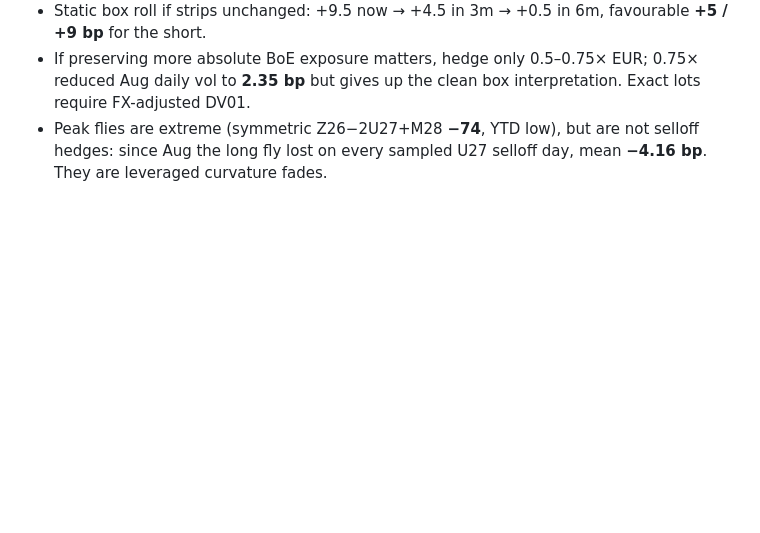
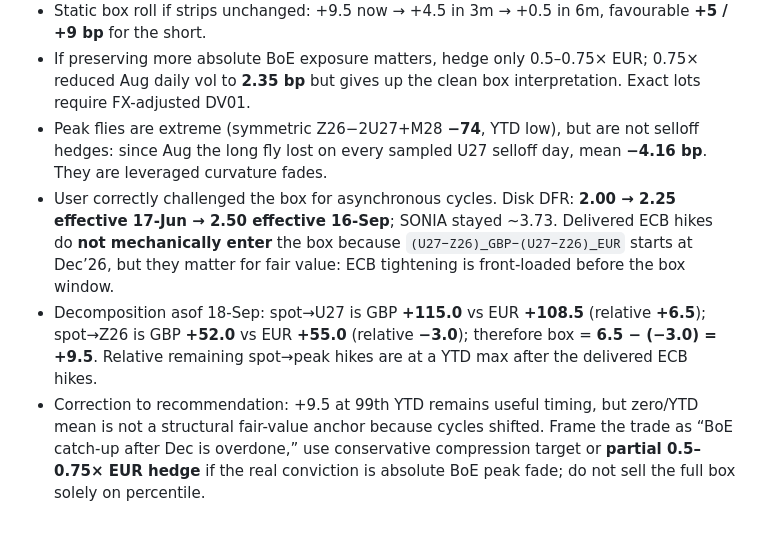
Before and after one commit to ALILODHI-cloud/STIR_trade_research, a Markdown page: memory/sessions/2026-09-21.md, the part around the change. Drawn GitHub-style; blank space fills up the shorter version.

Commit message:
Qualify BoE-EUR box for delivered ECB hikes
Co-authored-by: ALILODHI-cloud <ALILODHI-cloud@users.noreply.github.com>

```diff
--- a/memory/sessions/2026-09-21.md
+++ b/memory/sessions/2026-09-21.md
@@ -59,3 +59,17 @@ print itself (both M and Z inverted −7.5 on 10-Sep).
 - Peak flies are extreme (symmetric Z26−2U27+M28 **−74**, YTD low), but are
   not selloff hedges: since Aug the long fly lost on every sampled U27
   selloff day, mean **−4.16 bp**. They are leveraged curvature fades.
+- User correctly challenged the box for asynchronous cycles. Disk DFR:
+  **2.00 → 2.25 effective 17-Jun → 2.50 effective 16-Sep**; SONIA stayed
+  ~3.73. Delivered ECB hikes do **not mechanically enter** the box because
+  `(U27−Z26)_GBP−(U27−Z26)_EUR` starts at Dec’26, but they matter for fair
+  value: ECB tightening is front-loaded before the box window.
+- Decomposition asof 18-Sep: spot→U27 is GBP **+115.0** vs EUR **+108.5**
+  (relative **+6.5**); spot→Z26 is GBP **+52.0** vs EUR **+55.0** (relative
+  **−3.0**); therefore box = **6.5 − (−3.0) = +9.5**. Relative remaining
+  spot→peak hikes are at a YTD max after the delivered ECB hikes.
+- Correction to recommendation: +9.5 at 99th YTD remains useful timing, but
+  zero/YTD mean is not a structural fair-value anchor because cycles shifted.
+  Frame the trade as “BoE catch-up after Dec is overdone,” use conservative
+  compression target or **partial 0.5–0.75× EUR hedge** if the real conviction
+  is absolute BoE peak fade; do not sell the full box solely on percentile.
```
